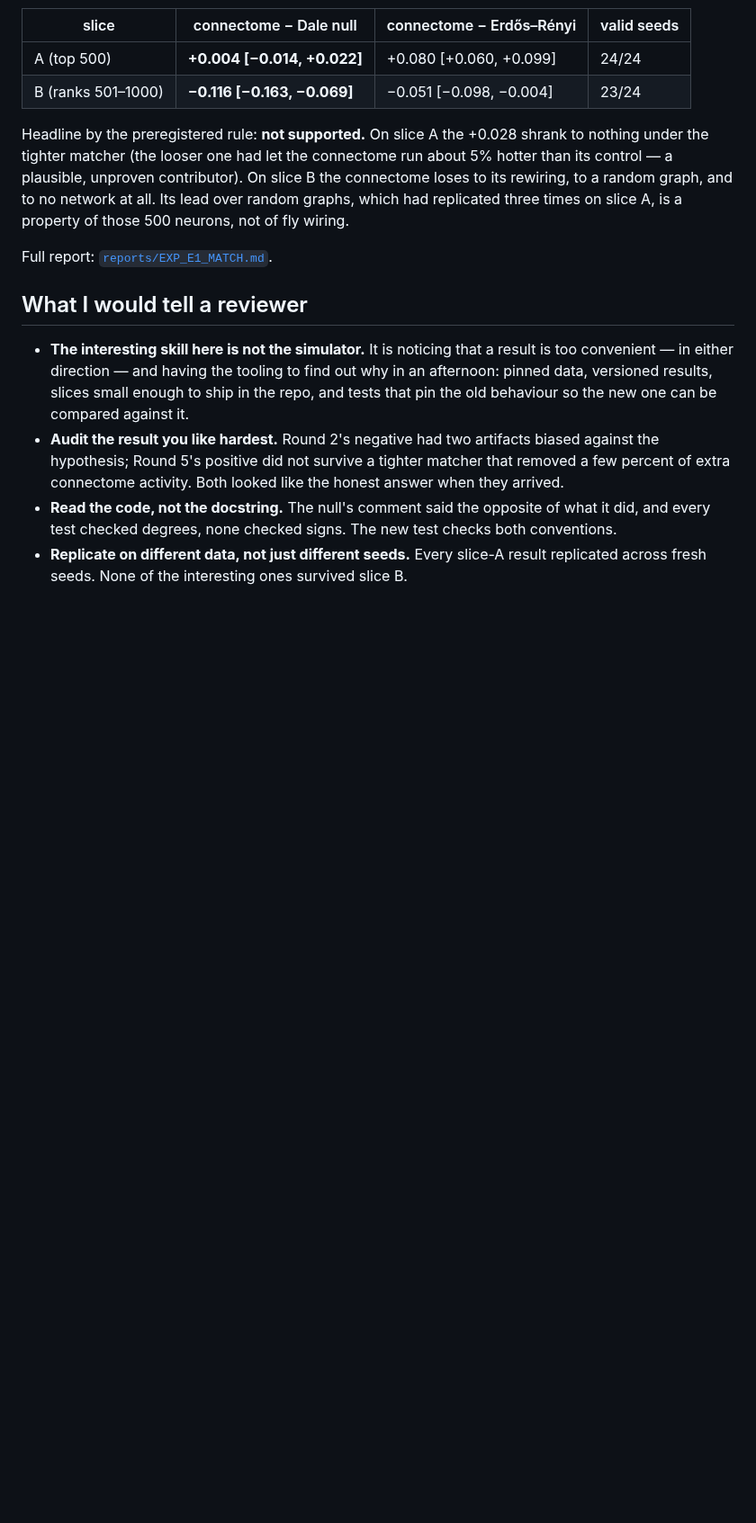
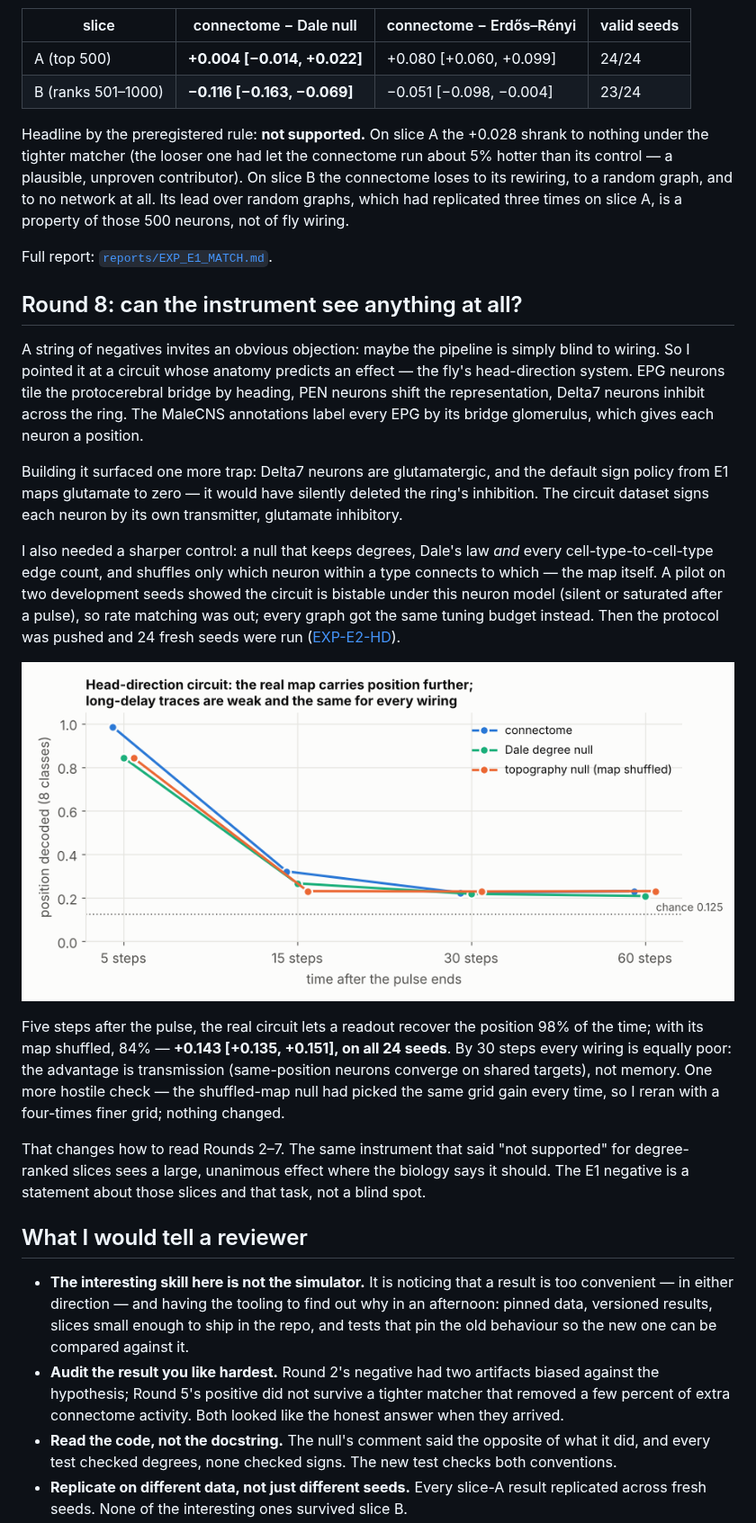
Before and after one commit to coder058/fly-brain, a Markdown page: docs/CASE_STUDY.md, the part around one of its changes. Shown at 90% size. Drawn GitHub-style; pictures changed too: figures/fig6_hd_circuit.png (added); blank space fills up the shorter version.

```diff
--- a/docs/CASE_STUDY.md
+++ b/docs/CASE_STUDY.md
@@ -220,6 +220,38 @@ had replicated three times on slice A, is a property of those 500 neurons, not o
 
 Full report: [`reports/EXP_E1_MATCH.md`](../reports/EXP_E1_MATCH.md).
 
+## Round 8: can the instrument see anything at all?
+
+A string of negatives invites an obvious objection: maybe the pipeline is simply blind to
+wiring. So I pointed it at a circuit whose anatomy predicts an effect — the fly's
+head-direction system. EPG neurons tile the protocerebral bridge by heading, PEN neurons
+shift the representation, Delta7 neurons inhibit across the ring. The MaleCNS annotations
+label every EPG by its bridge glomerulus, which gives each neuron a position.
+
+Building it surfaced one more trap: Delta7 neurons are glutamatergic, and the default sign
+policy from E1 maps glutamate to zero — it would have silently deleted the ring's inhibition.
+The circuit dataset signs each neuron by its own transmitter, glutamate inhibitory.
+
+I also needed a sharper control: a null that keeps degrees, Dale's law *and* every
+cell-type-to-cell-type edge count, and shuffles only which neuron within a type connects to
+which — the map itself. A pilot on two development seeds showed the circuit is bistable under
+this neuron model (silent or saturated after a pulse), so rate matching was out; every graph
+got the same tuning budget instead. Then the protocol was pushed and 24 fresh seeds were run
+([EXP-E2-HD](../reports/EXP_E2_HD.md)).
+
+![head-direction circuit](../figures/fig6_hd_circuit.png)
+
+Five steps after the pulse, the real circuit lets a readout recover the position 98% of the
+time; with its map shuffled, 84% — **+0.143 [+0.135, +0.151], on all 24 seeds**. By 30
+steps every wiring is equally poor: the advantage is transmission (same-position neurons
+converge on shared targets), not memory. One more hostile check — the shuffled-map null had
+picked the same grid gain every time, so I reran with a four-times finer grid; nothing
+changed.
+
+That changes how to read Rounds 2–7. The same instrument that said "not supported" for
+degree-ranked slices sees a large, unanimous effect where the biology says it should. The E1
+negative is a statement about those slices and that task, not a blind spot.
+
 ## What I would tell a reviewer
 
 - **The interesting skill here is not the simulator.** It is noticing that a result is too
```
Also changed, not shown: other parts of docs/CASE_STUDY.md (+4 -0 lines), README.md (+36 -8 lines), SCIENTIFIC_CLAIMS.md (+7 -0 lines), reports/EXP_E2_HD.md (added, +70 -0 lines), 3 other files.
